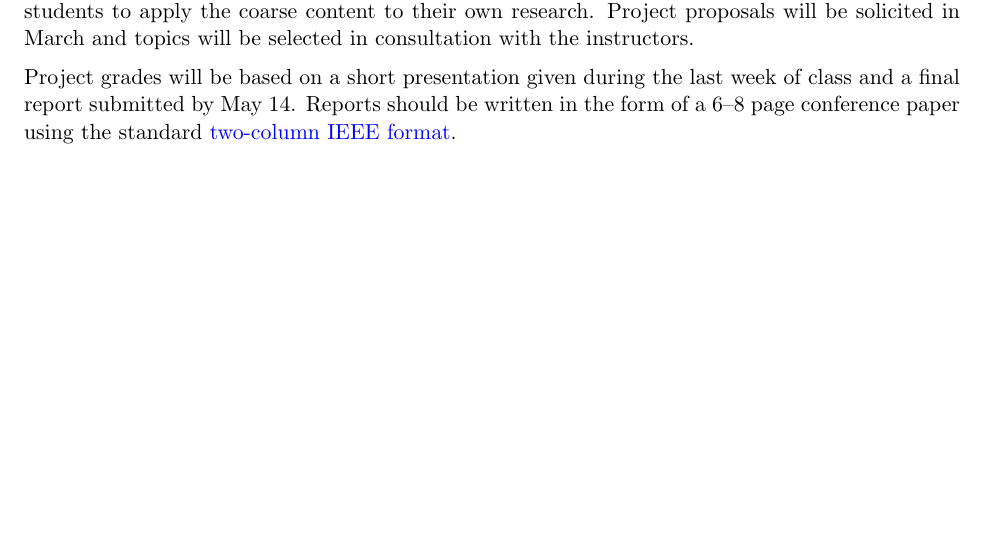
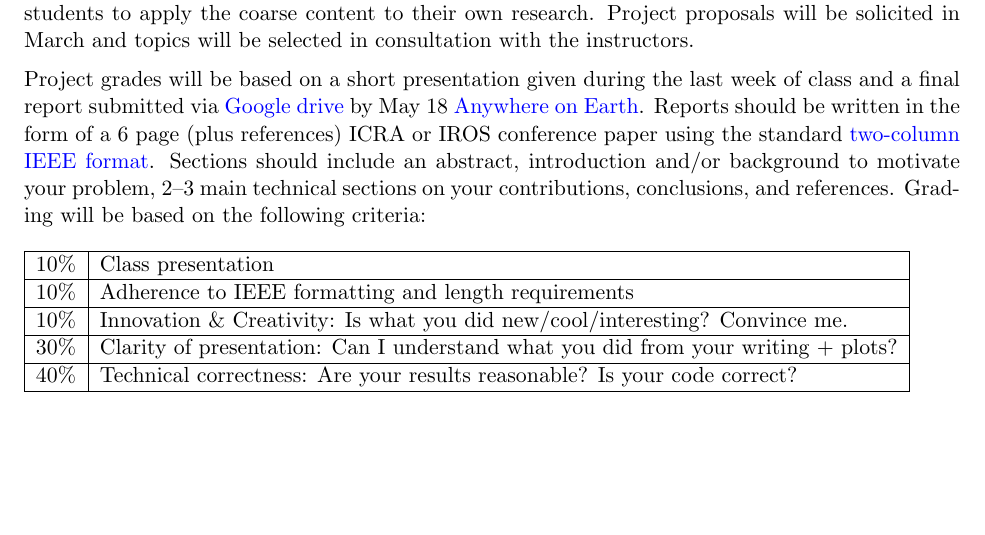
Before and after one commit to Optimal-Control-16-745/syllabus, a LaTeX document (syllabus.tex): part of page 2 of 4 before the commit and part of page 4 of 4 after it, cut so that both start at the same text, the shorter picture padded with empty space. Compiled offline with pdfLaTeX.

Commit message:
final report info

```diff
--- a/syllabus.tex
+++ b/syllabus.tex
@@ -67,14 +67,6 @@ There is no textbook required for this course. Video recordings of lectures and
 \section*{Homework}
 
 Homework will be posted every 2 weeks and students will be given at least one full week to complete assignments. All homework will be distributed and collected using GitHub. Solutions and grades will be returned within one week of homework due dates.
-
-\section*{Project Guidelines}
-
-Students should work in groups of 1--4 to complete a substantial final project. The goal is for students to apply the coarse content to their own research. Project proposals will be solicited in March and topics will be selected in consultation with the instructors.
-
-\medskip
-\noindent
-Project grades will be based on a short presentation given during the last week of class and a final report submitted by May 14. Reports should be written in the form of a 6--8 page conference paper using the standard \href{https://www.ieee.org/conferences/publishing/templates.html}{two-column IEEE format}.
 
 \section*{Grading}
 
@@ -172,5 +164,28 @@ If you have questions about this or your coursework, please let me know. Thank y
 	 & May 6 & Project Presentations &   \\
 \end{tabular}
 
+\section*{Project Guidelines}
+
+Students should work in groups of 1--4 to complete a substantial final project. The goal is for students to apply the coarse content to their own research. Project proposals will be solicited in March and topics will be selected in consultation with the instructors.
+
+\medskip
+\noindent
+Project grades will be based on a short presentation given during the last week of class and a final report submitted via \href{https://forms.gle/j1xhW13DuvcYLf6j7}{Google drive} by May 18 \href{https://time.is/Anywhere_on_Earth}{Anywhere on Earth}. Reports should be written in the form of a 6 page (plus references) ICRA or IROS conference paper using the standard \href{https://www.ieee.org/conferences/publishing/templates.html}{two-column IEEE format}. Sections should include an abstract, introduction and/or background to motivate your problem, 2--3 main technical sections on your contributions, conclusions, and references. Grading will be based on the following criteria:
+\newline
+\newline
+\begin{tabular}{|c|l|}
+\hline
+10\% & Class presentation \\
+\hline
+10\% & Adherence to IEEE formatting and length requirements \\
+\hline
+10\% & Innovation \& Creativity: Is what you did new/cool/interesting? Convince me. \\
+\hline
+30\% & Clarity of presentation: Can I understand what you did from your writing + plots? \\
+\hline
+40\% & Technical correctness: Are your results reasonable? Is your code correct? \\
+\hline
+\end{tabular}
+
 
 \end{document}
```
Also changed, not shown: syllabus.pdf.
